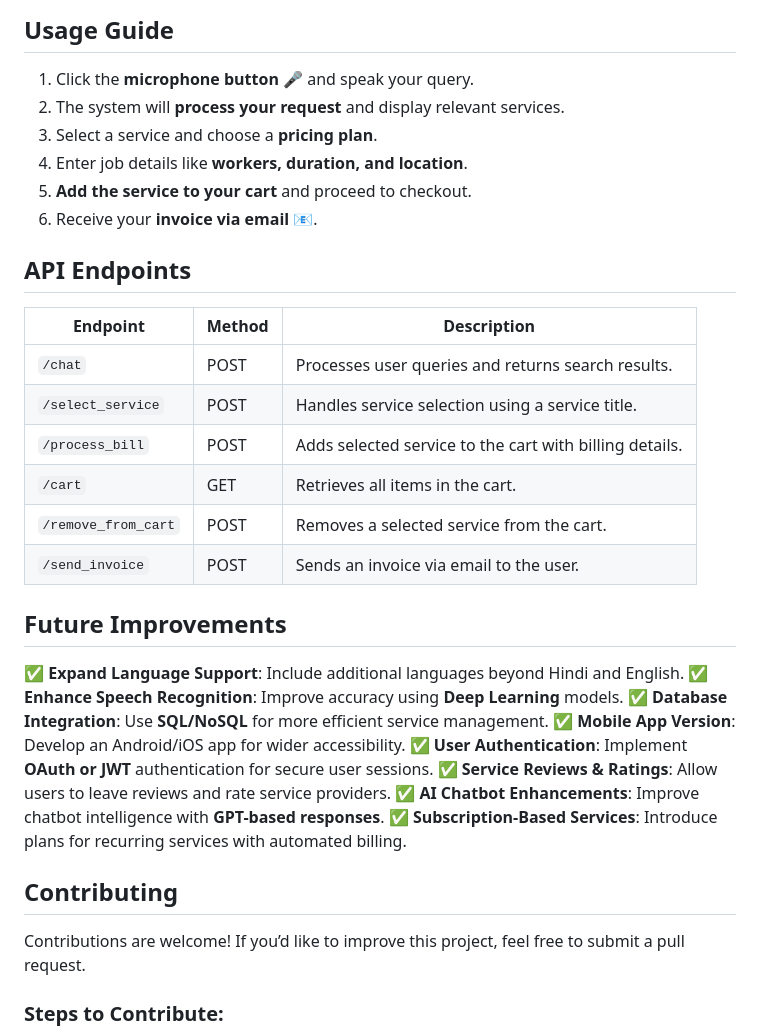
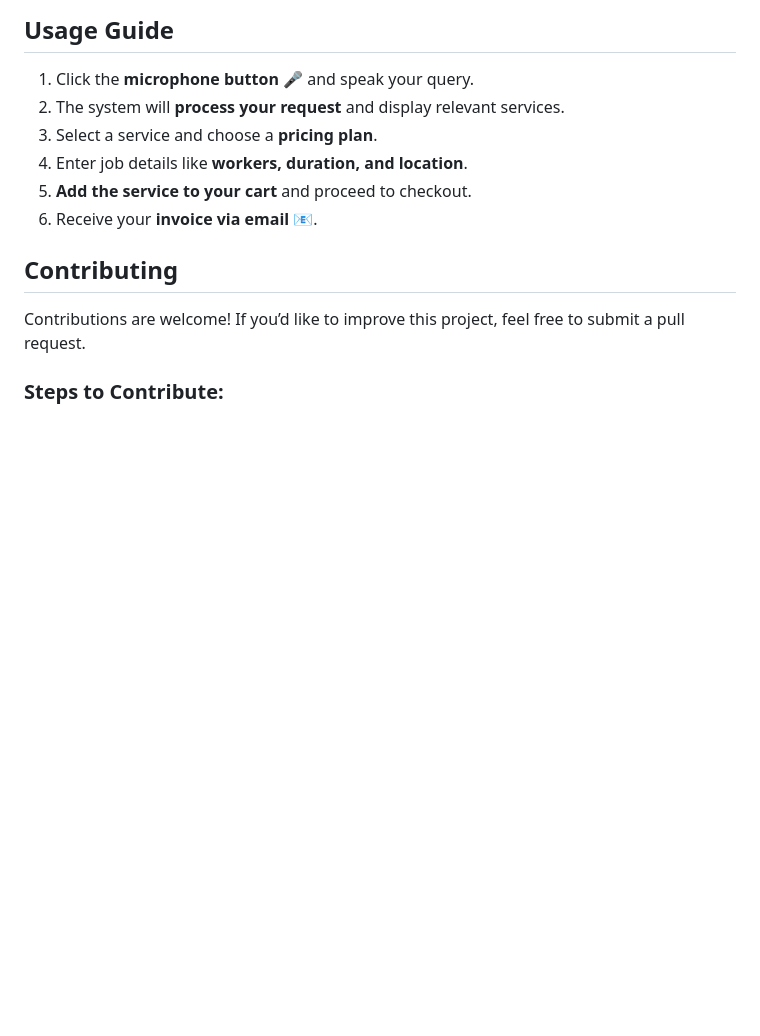
Before and after one commit to NIKHIL-FORTUNIK/Voice-Job-Finder, a Markdown page: README.md, the part around one of its changes. GitHub-like rendering; blank space fills up the shorter version.

```diff
--- a/README.md
+++ b/README.md
@@ -126,26 +152,6 @@ Ensure you have **Python 3** and **Flask** installed before proceeding.
 5. **Add the service to your cart** and proceed to checkout.
 6. Receive your **invoice via email** 📧.
 
-## API Endpoints
-| Endpoint          | Method | Description |
-|------------------|--------|-------------|
-| `/chat`          | POST   | Processes user queries and returns search results. |
-| `/select_service`| POST   | Handles service selection using a service title. |
-| `/process_bill`  | POST   | Adds selected service to the cart with billing details. |
-| `/cart`          | GET    | Retrieves all items in the cart. |
-| `/remove_from_cart` | POST | Removes a selected service from the cart. |
-| `/send_invoice`  | POST   | Sends an invoice via email to the user. |
-
-## Future Improvements
-✅ **Expand Language Support**: Include additional languages beyond Hindi and English.
-✅ **Enhance Speech Recognition**: Improve accuracy using **Deep Learning** models.
-✅ **Database Integration**: Use **SQL/NoSQL** for more efficient service management.
-✅ **Mobile App Version**: Develop an Android/iOS app for wider accessibility.
-✅ **User Authentication**: Implement **OAuth or JWT** authentication for secure user sessions.
-✅ **Service Reviews & Ratings**: Allow users to leave reviews and rate service providers.
-✅ **AI Chatbot Enhancements**: Improve chatbot intelligence with **GPT-based responses**.
-✅ **Subscription-Based Services**: Introduce plans for recurring services with automated billing.
-
 ## Contributing
 Contributions are welcome! If you’d like to improve this project, feel free to submit a pull request.
 
```
Also changed, not shown: other parts of README.md (+28 -2 lines).
